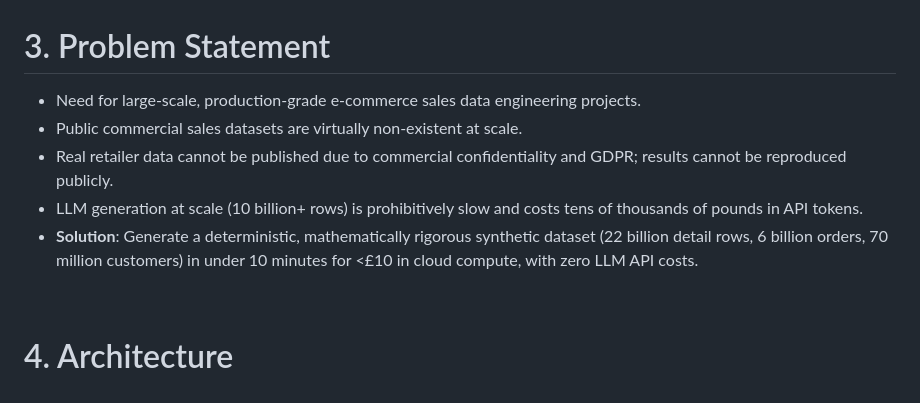
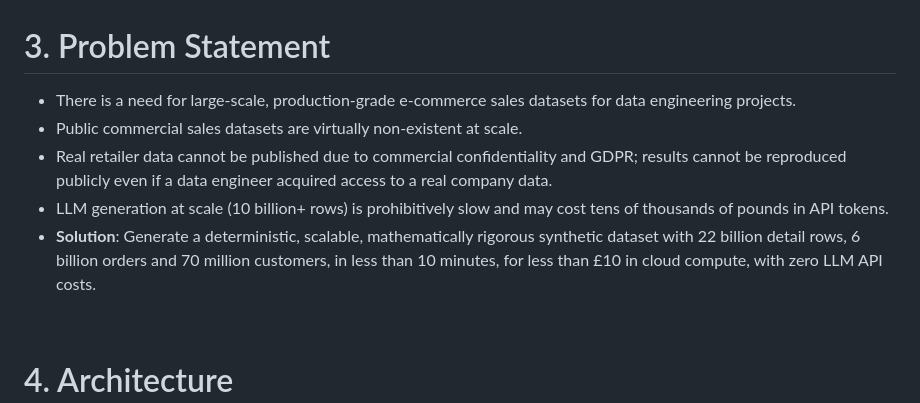
Before and after one commit to vytautas-bautrenas/ikea-synthetic-sales, a Markdown page: README.md, the part around the change. Drawn GitHub-style.

```diff
--- a/README.md
+++ b/README.md
@@ -36,11 +36,11 @@ An end-to-end synthetic data pipeline that generates 22 billion e-commerce order
 
 # 3. Problem Statement
 
-- Need for large-scale, production-grade e-commerce sales data engineering projects.
+- There is a need for large-scale, production-grade e-commerce sales datasets for data engineering projects.
 - Public commercial sales datasets are virtually non-existent at scale.
-- Real retailer data cannot be published due to commercial confidentiality and GDPR; results cannot be reproduced publicly.
-- LLM generation at scale (10 billion+ rows) is prohibitively slow and costs tens of thousands of pounds in API tokens.
-- **Solution**: Generate a deterministic, mathematically rigorous synthetic dataset (22 billion detail rows, 6 billion orders, 70 million customers) in under 10 minutes for <£10 in cloud compute, with zero LLM API costs.
+- Real retailer data cannot be published due to commercial confidentiality and GDPR; results cannot be reproduced publicly even if a data engineer acquired access to a real company data.
+- LLM generation at scale (10 billion+ rows) is prohibitively slow and may cost tens of thousands of pounds in API tokens.
+- **Solution**: Generate a deterministic, scalable, mathematically rigorous synthetic dataset with 22 billion detail rows, 6 billion orders and 70 million customers, in less than 10 minutes, for less than £10 in cloud compute, with zero LLM API costs.
 
 <br>
 
```
